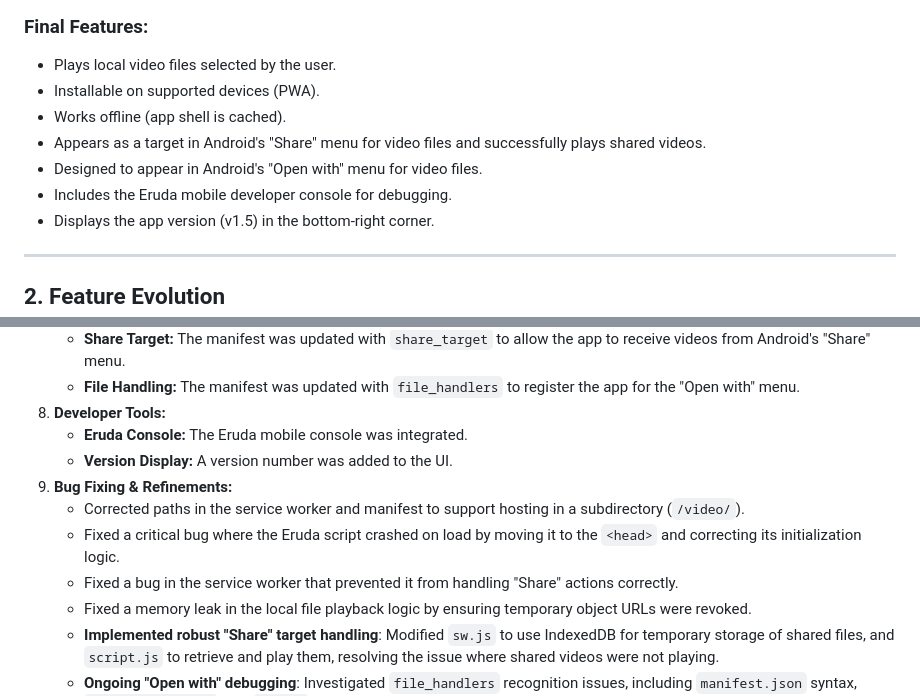
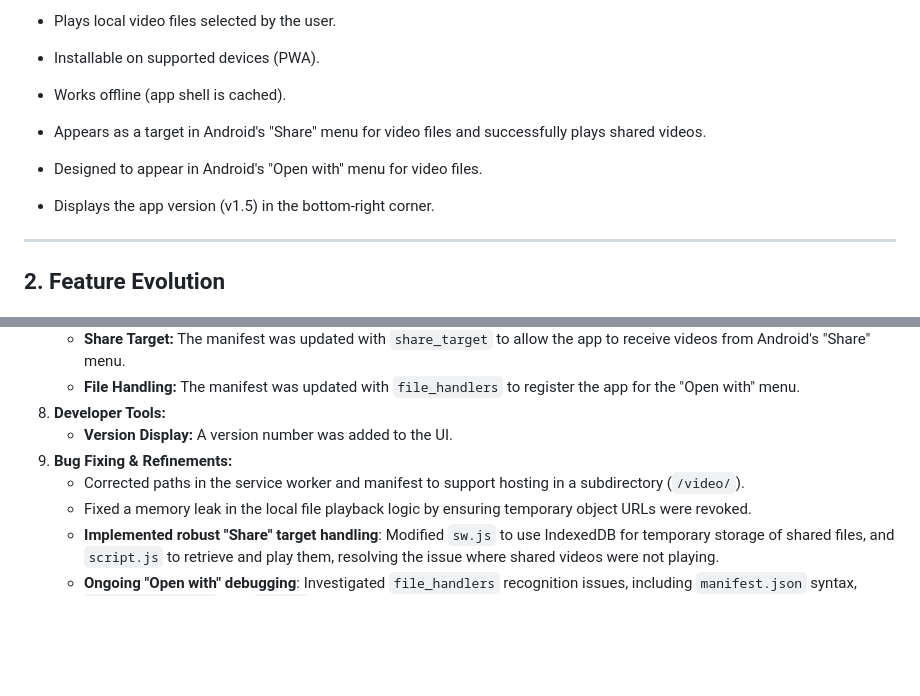
Before and after one commit to santanderelias/Video, a Markdown page: README.md, 2 parts joined by grey strips. Drawn GitHub-style; blank space fills up the shorter version.

Commit message:
small tweaks

```diff
--- a/README.md
+++ b/README.md
@@ -25,7 +25,7 @@ The project is a Progressive Web App (PWA) video player built with vanilla JavaS
 - Works offline (app shell is cached).
 - Appears as a target in Android's "Share" menu for video files and successfully plays shared videos.
 - Designed to appear in Android's "Open with" menu for video files.
-- Includes the Eruda mobile developer console for debugging.
+
 - Displays the app version (v1.5) in the bottom-right corner.
 
 ---
@@ -47,12 +47,9 @@ The project underwent several iterations:
     *   **Share Target:** The manifest was updated with `share_target` to allow the app to receive videos from Android's "Share" menu.
     *   **File Handling:** The manifest was updated with `file_handlers` to register the app for the "Open with" menu.
 8.  **Developer Tools:**
-    *   **Eruda Console:** The Eruda mobile console was integrated.
     *   **Version Display:** A version number was added to the UI.
 9.  **Bug Fixing & Refinements:**
     *   Corrected paths in the service worker and manifest to support hosting in a subdirectory (`/video/`).
-    *   Fixed a critical bug where the Eruda script crashed on load by moving it to the `<head>` and correcting its initialization logic.
-    *   Fixed a bug in the service worker that prevented it from handling "Share" actions correctly.
     *   Fixed a memory leak in the local file playback logic by ensuring temporary object URLs were revoked.
     *   **Implemented robust "Share" target handling**: Modified `sw.js` to use IndexedDB for temporary storage of shared files, and `script.js` to retrieve and play them, resolving the issue where shared videos were not playing.
     *   **Ongoing "Open with" debugging**: Investigated `file_handlers` recognition issues, including `manifest.json` syntax, `display_override`, and `action` path variations. The "File Handlers" section is currently not appearing in DevTools.
```
